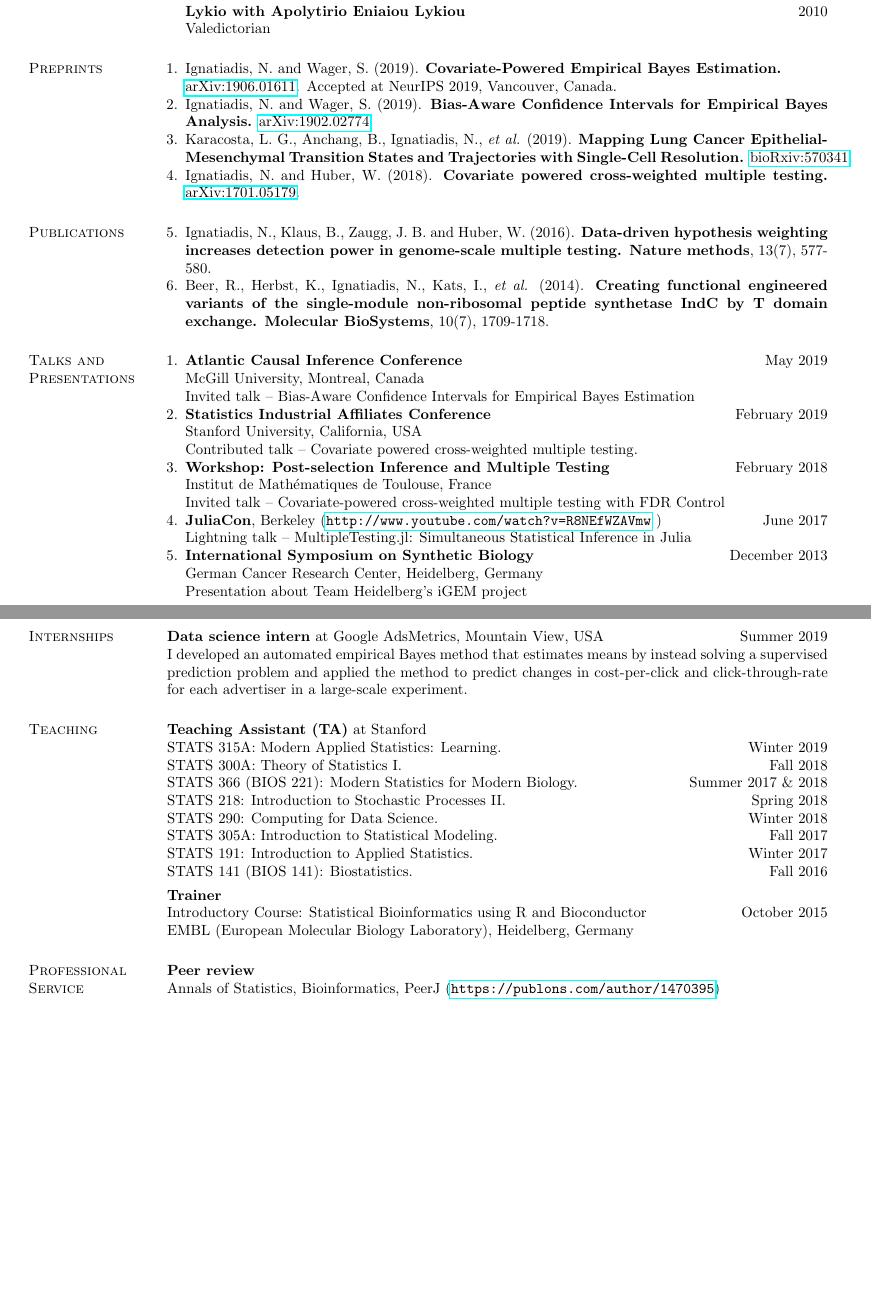
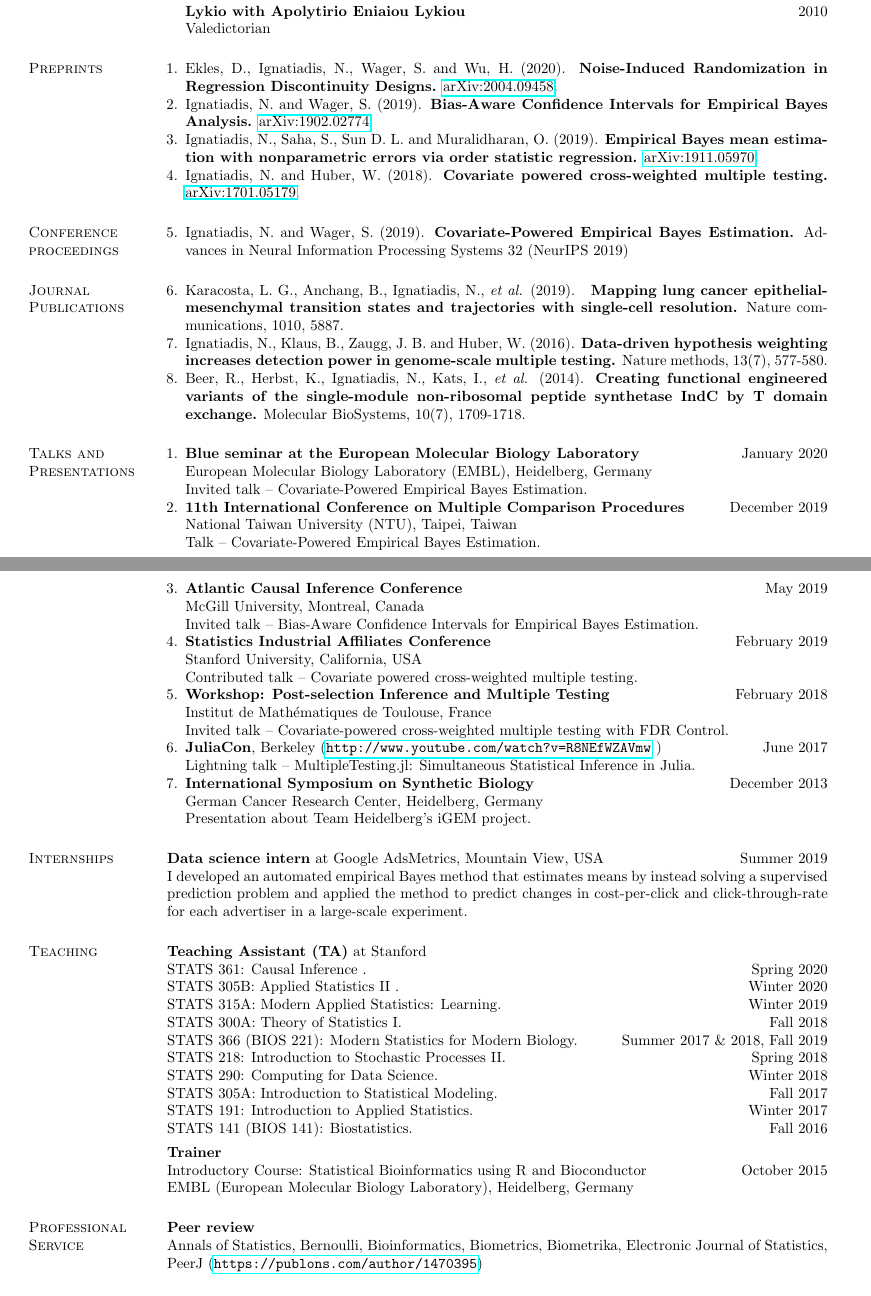
Before and after one commit to nignatiadis/nignatiadis.github.io, a LaTeX CV (assets/cv/ignatiadis_cv.tex): two parts of pages 1 and 2 of 2 before the commit and two parts of pages 1 and 2 of 3 after it, joined at a grey line, cut so that both start at the same text, the shorter picture padded with empty space. Compiled offline with pdfLaTeX.

Commit message:
update cv

```diff
--- a/assets/cv/ignatiadis_cv.tex
+++ b/assets/cv/ignatiadis_cv.tex
@@ -91,36 +90,46 @@ Valedictorian
 
 \section{\sc Preprints}
 \begin{list1}
-\item[1.] Ignatiadis, N. and Wager, S. (2019). \textbf{Covariate-Powered Empirical Bayes Estimation.}\\\href{https://arxiv.org/abs/1906.01611}{arXiv:1906.01611}. Accepted at NeurIPS 2019, Vancouver, Canada.
+\item[1.] Ekles, D., Ignatiadis, N., Wager, S. and Wu, H.  (2020). \textbf{Noise-Induced Randomization in Regression Discontinuity Designs.} \href{https://arxiv.org/abs/2004.09458}{arXiv:2004.09458}.
 \item[2.] Ignatiadis, N. and Wager, S. (2019). \textbf{Bias-Aware Confidence Intervals for Empirical Bayes Analysis.} \href{https://arxiv.org/abs/1902.02774}{arXiv:1902.02774}.
-\item[3.] Karacosta, L. G., Anchang, B., Ignatiadis, N., \emph{et al.} (2019). \textbf{Mapping Lung Cancer Epithelial-Mesenchymal Transition States and Trajectories with Single-Cell Resolution.} \href{https://www.biorxiv.org/content/10.1101/570341v1}{bioRxiv:570341}.
+\item[3.] Ignatiadis, N., Saha, S., Sun D. L. and Muralidharan, O. (2019). \textbf{Empirical Bayes mean estimation with nonparametric errors via order statistic regression.} \href{https://arxiv.org/abs/1911.05970}{arXiv:1911.05970}.
 \item[4.] Ignatiadis, N. and Huber, W. (2018). \textbf{Covariate powered cross-weighted multiple testing.} \href{https://arxiv.org/abs/1701.05179}{arXiv:1701.05179}.
-
 \end{list1}
 
 
-\section{\sc Publications}
+\section{\sc Conference proceedings}
 \begin{list1}
-\item[5.]  Ignatiadis, N., Klaus, B., Zaugg, J. B. and Huber, W. (2016). \textbf{Data-driven hypothesis weighting increases detection power in genome-scale multiple testing. Nature methods}, 13(7), 577-580.
-\item[6.] Beer, R., Herbst, K., Ignatiadis, N., Kats, I., \emph{et al.} (2014). \textbf{Creating functional engineered variants of the single-module non-ribosomal peptide synthetase IndC by T domain exchange. Molecular BioSystems}, 10(7), 1709-1718.
+\item[5.] Ignatiadis, N. and Wager, S. (2019). \textbf{Covariate-Powered Empirical Bayes Estimation.} Advances in Neural Information Processing Systems 32 (NeurIPS 2019)
+\end{list1}
+\section{\sc Journal Publications}
+\begin{list1}
+\item[6.] Karacosta, L. G., Anchang, B., Ignatiadis, N., \emph{et al.} (2019). \textbf{ Mapping lung cancer epithelial-mesenchymal transition states and trajectories with single-cell resolution.} Nature communications, 1010, 5887.
+\item[7.]  Ignatiadis, N., Klaus, B., Zaugg, J. B. and Huber, W. (2016). \textbf{Data-driven hypothesis weighting increases detection power in genome-scale multiple testing.} Nature methods, 13(7), 577-580.
+\item[8.] Beer, R., Herbst, K., Ignatiadis, N., Kats, I., \emph{et al.} (2014). \textbf{Creating functional engineered variants of the single-module non-ribosomal peptide synthetase IndC by T domain exchange.} Molecular BioSystems, 10(7), 1709-1718.
 \end{list1}
 
 \section{\sc Talks and Presentations}
 \begin{list1}
-\item[1.] \textbf{Atlantic Causal Inference Conference} \hfill May 2019\\
+\item[1.] \textbf{Blue seminar at the European Molecular Biology Laboratory} \hfill January 2020\\
+European Molecular Biology Laboratory (EMBL), Heidelberg, Germany\\
+Invited talk -- Covariate-Powered Empirical Bayes Estimation.
+\item[2.] \textbf{11th International Conference on Multiple Comparison Procedures} \hfill December 2019\\
+National Taiwan University (NTU), Taipei, Taiwan\\
+Talk -- Covariate-Powered Empirical Bayes Estimation.
+\item[3.] \textbf{Atlantic Causal Inference Conference} \hfill May 2019\\
 McGill University, Montreal, Canada\\
-Invited talk -- Bias-Aware Confidence Intervals for Empirical Bayes Estimation
-\item[2.] \textbf{Statistics Industrial Affiliates Conference} \hfill February 2019\\
+Invited talk -- Bias-Aware Confidence Intervals for Empirical Bayes Estimation.
+\item[4.] \textbf{Statistics Industrial Affiliates Conference} \hfill February 2019\\
 Stanford University, California, USA\\
 Contributed talk -- Covariate powered cross-weighted multiple testing.
-\item[3.] \textbf{Workshop: Post-selection Inference and Multiple Testing} \hfill February 2018\\
+\item[5.] \textbf{Workshop: Post-selection Inference and Multiple Testing} \hfill February 2018\\
 Institut de Mathématiques de Toulouse, France\\
-Invited talk -- Covariate-powered cross-weighted multiple testing with FDR Control
-\item[4.] \textbf{JuliaCon}, Berkeley  (\url{http://www.youtube.com/watch?v=R8NEfWZAVmw}
+Invited talk -- Covariate-powered cross-weighted multiple testing with FDR Control.
+\item[6.] \textbf{JuliaCon}, Berkeley  (\url{http://www.youtube.com/watch?v=R8NEfWZAVmw}
 ) \hfill June 2017\\
-Lightning talk -- MultipleTesting.jl: Simultaneous Statistical Inference in Julia
-\item[5.] \textbf{International Symposium on Synthetic Biology} \hfill December 2013 \\German Cancer Research Center, Heidelberg, Germany\\
-Presentation about Team Heidelberg's iGEM project
+Lightning talk -- MultipleTesting.jl: Simultaneous Statistical Inference in Julia.
+\item[7.] \textbf{International Symposium on Synthetic Biology} \hfill December 2013 \\German Cancer Research Center, Heidelberg, Germany\\
+Presentation about Team Heidelberg's iGEM project.
 \end{list1}
 
 
@@ -134,9 +143,11 @@ I developed an automated empirical Bayes method that estimates means by instead
 \section{\sc Teaching}
 
 \textbf{Teaching Assistant (TA)} at Stanford\\
+STATS 361: Causal Inference . \hfill Spring 2020\\
+STATS 305B: Applied Statistics II . \hfill Winter 2020\\
 STATS 315A: Modern Applied Statistics: Learning. \hfill Winter 2019\\
 STATS 300A: Theory of Statistics I. \hfill Fall 2018\\
-STATS 366 (BIOS 221): Modern Statistics for Modern Biology. \hfill Summer 2017 \& 2018\\
+STATS 366 (BIOS 221): Modern Statistics for Modern Biology. \hfill Summer 2017 \& 2018, Fall 2019\\
 STATS 218: Introduction to Stochastic Processes II. \hfill Spring 2018\\
 STATS 290: Computing for Data Science. \hfill Winter 2018\\
 STATS 305A: Introduction to Statistical Modeling. \hfill Fall 2017\\
@@ -153,7 +164,7 @@ Introductory Course: Statistical Bioinformatics using R and Bioconductor \hfill
 \section{\sc Professional Service}
 
 \textbf{Peer review}\\
-Annals of Statistics, Bioinformatics, PeerJ (\url{https://publons.com/author/1470395})
+Annals of Statistics, Bernoulli, Bioinformatics, Biometrics, Biometrika, Electronic Journal of Statistics, PeerJ (\url{https://publons.com/author/1470395})
 
 
 \section{\sc Scholarships}
```
Also changed, not shown: assets/cv/ignatiadis_cv.tex (3 more changed lines).
